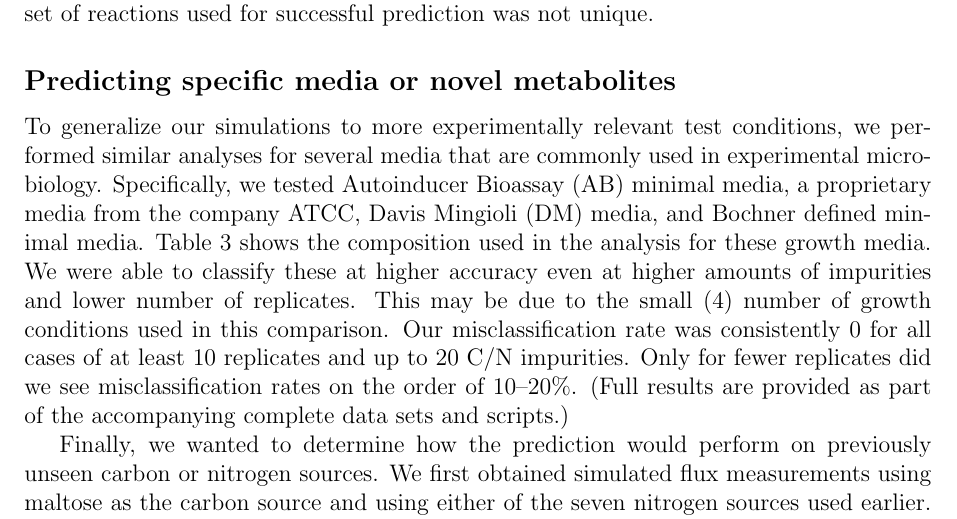
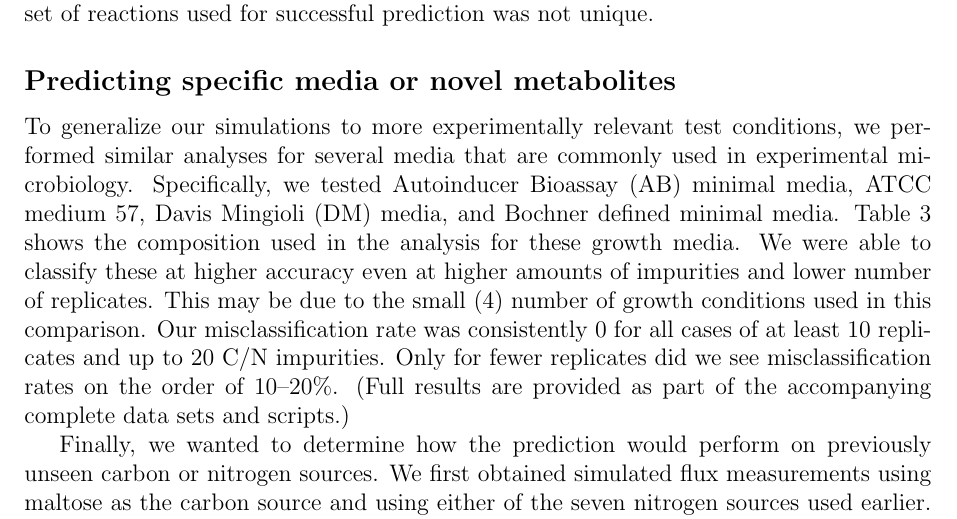
Before and after one commit to clauswilke/Ecoli_FBA_input_prediction, a LaTeX paper (Manuscript/FBAGLMNET.tex): part of page 7 of 26, cut so that both start at the same text. Compiled offline with pdfLaTeX.

Commit message:
Minor edit.

```diff
--- a/Manuscript/FBAGLMNET.tex
+++ b/Manuscript/FBAGLMNET.tex
@@ -130,7 +130,7 @@ We also analyzed how the regression model performed when some of the key predict
 
 \subsection*{Predicting specific media or novel metabolites}
 
-To generalize our simulations to more experimentally relevant test conditions, we performed similar analyses for several media that are commonly used in experimental microbiology. Specifically, we tested Autoinducer Bioassay (AB) minimal media, a proprietary media from the company ATCC, Davis Mingioli (DM) media, and Bochner defined minimal media. Table~\ref{tab:growth_media} shows the composition used in the analysis for these growth media. We were able to classify these at higher accuracy even at higher amounts of impurities and lower number of replicates. This may be due to the small (4) number of growth conditions used in this comparison. Our misclassification rate was consistently 0 for all cases of at least 10 replicates and up to 20 C/N impurities. Only for fewer replicates did we see misclassification rates on the order of 10--20\%. (Full results are provided as part of the accompanying complete data sets and scripts.)
+To generalize our simulations to more experimentally relevant test conditions, we performed similar analyses for several media that are commonly used in experimental microbiology. Specifically, we tested Autoinducer Bioassay (AB) minimal media, ATCC medium 57, Davis Mingioli (DM) media, and Bochner defined minimal media. Table~\ref{tab:growth_media} shows the composition used in the analysis for these growth media. We were able to classify these at higher accuracy even at higher amounts of impurities and lower number of replicates. This may be due to the small (4) number of growth conditions used in this comparison. Our misclassification rate was consistently 0 for all cases of at least 10 replicates and up to 20 C/N impurities. Only for fewer replicates did we see misclassification rates on the order of 10--20\%. (Full results are provided as part of the accompanying complete data sets and scripts.)
 
 Finally, we wanted to determine how the prediction would perform on previously unseen carbon or nitrogen sources. We first obtained simulated flux measurements using maltose as the carbon source and using either of the seven nitrogen sources used earlier. We generated simulated flux data for 100 replicates and at impurity numbers of 1 C/N and 20 C/N. This resulted in 700 observations. After eliminating replicates with very low biomass (see Methods), 695 and 700 viable flux measurements remained at 1 C/N and 20 C/N impurities, respectively. We used all these observations for testing. Note that we trained the model using the carbon/nitrogen sources in Table~\ref{tab:CN_sources}. When we tested individual prediction of either carbon or nitrogen sources, we found that maltose was classified as glucose over 85\% of the time. Since maltose is a disaccharide formed from two units of glucose, this prediction is reasonable. At the same time, the seven nitrogen sources were predicted correctly over 95\% of the time. However, when we tried to predict using the joint model, we found that using an unknown carbon source had a substantial effect on the model's ability to predict nitrogen sources. 33\% of the growth conditions (231 cases) were predicted to be sorbitol/putrescine. Sorbitol is a reasonable choice considering the model had never seen maltose. (Sorbitol is the singly reduced alcohol of glucose.) However, of the 231 cases, only 98 had actually been grown on putrescine, so the joint model's prediction of the nitrogen source was misled by the unknown carbon source.
 
```
Also changed, not shown: Manuscript/FBAGLMNET.pdf.
